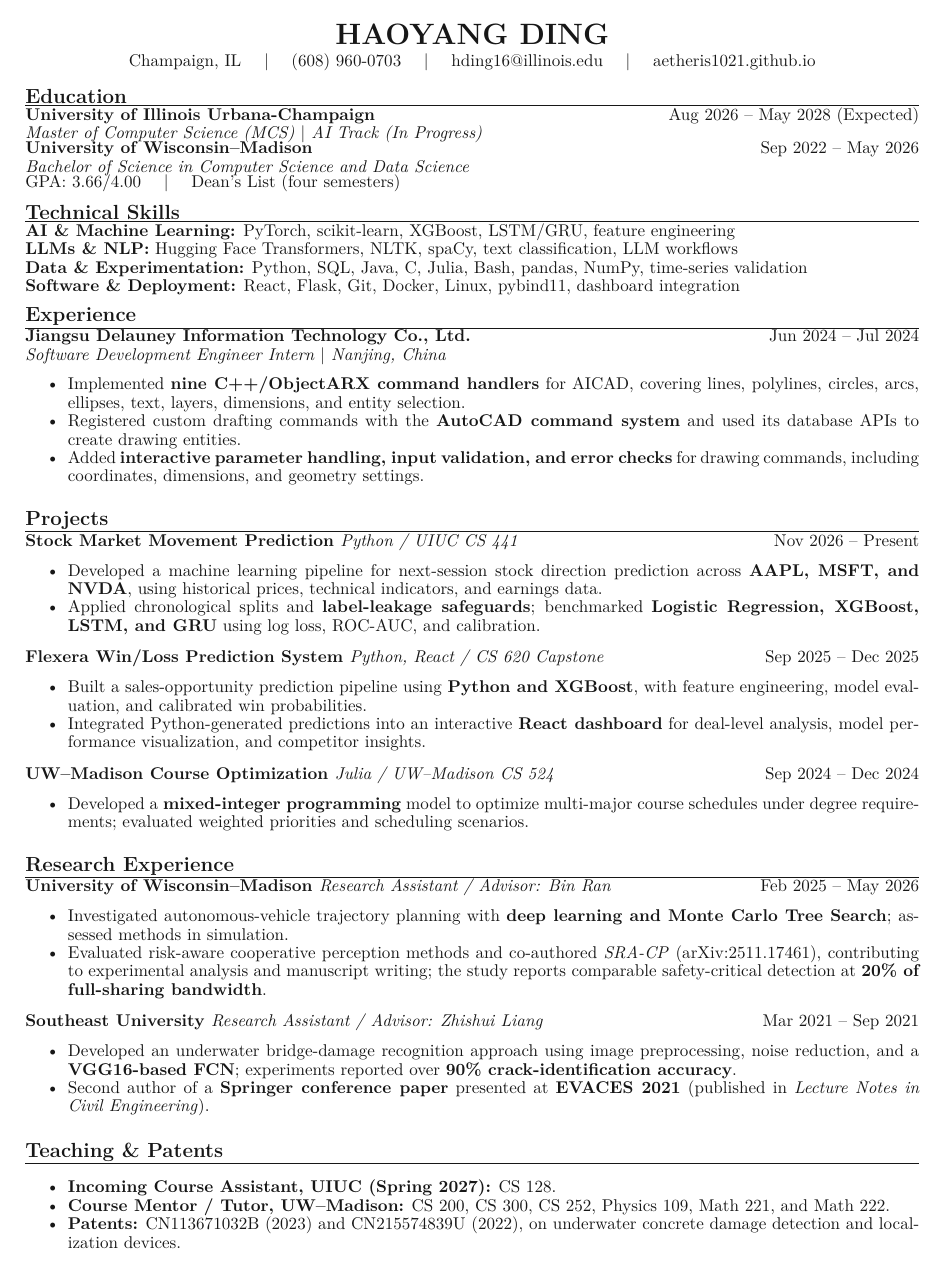
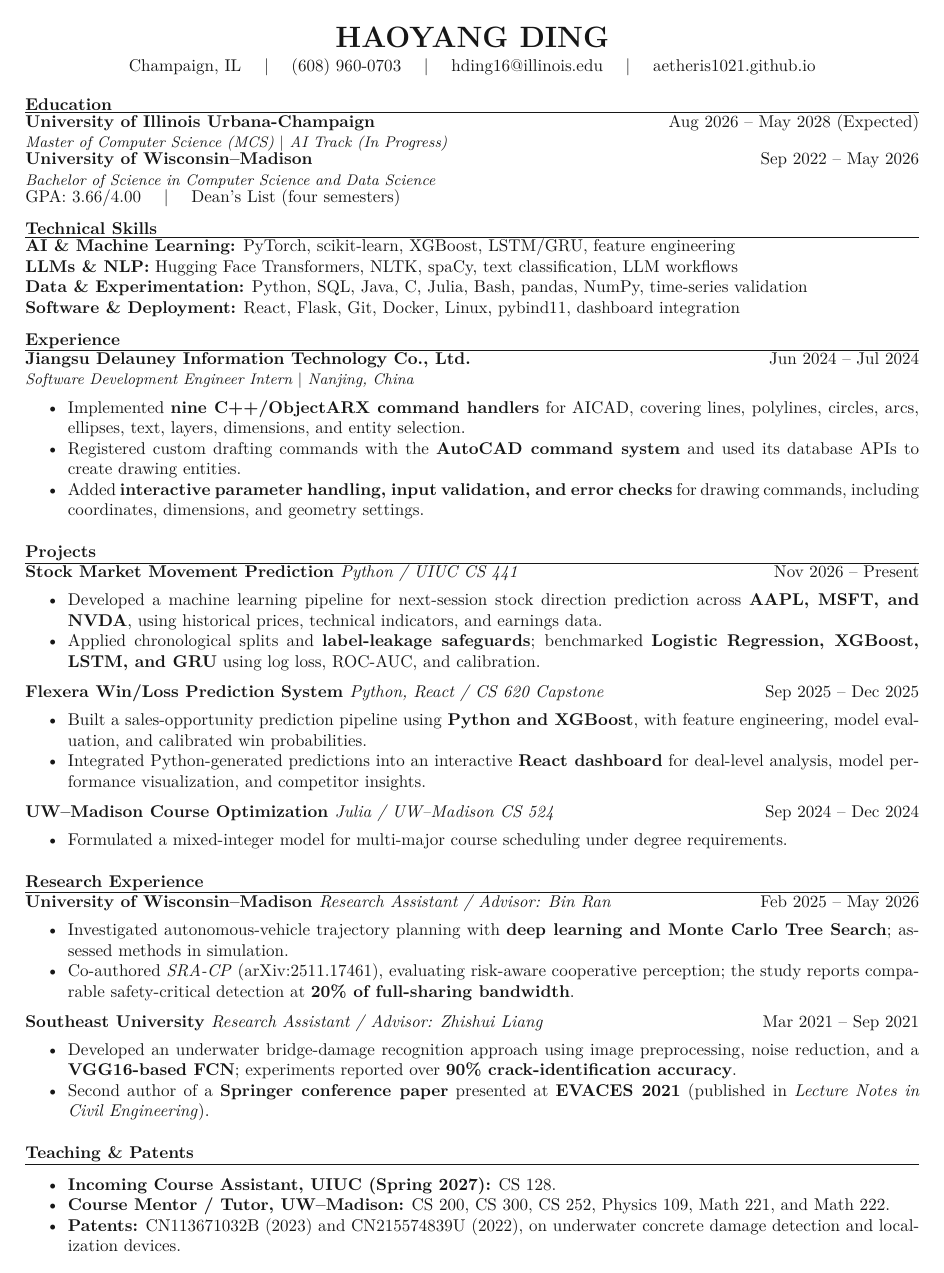
Before and after one commit to Aetheris1021/Aetheris1021.github.io, a LaTeX CV (output/pdf/Haoyang_Ding_CV.tex): the whole page. Compiled offline with pdfLaTeX.

Commit message:
Align homepage and CV with requested layout

```diff
--- a/output/pdf/Haoyang_Ding_CV.tex
+++ b/output/pdf/Haoyang_Ding_CV.tex
@@ -1,5 +1,5 @@
 \documentclass[10pt]{article}
-\usepackage[letterpaper,left=0.62in,right=0.62in,top=0.48in,bottom=0.48in]{geometry}
+\usepackage[letterpaper,left=0.62in,right=0.62in,top=0.50in,bottom=0.48in]{geometry}
 \usepackage{lmodern}
 \usepackage{xcolor}
 \usepackage[hidelinks]{hyperref}
@@ -8,19 +8,19 @@
 \setlength{\parindent}{0pt}
 \setlength{\parskip}{0pt}
 \setlength{\tabcolsep}{0pt}
-\newcommand{\ressection}[1]{\vspace{7pt}{\large\bfseries #1}\par\vspace{1pt}\hrule\vspace{1pt}}
-\newcommand{\entry}[3]{\textbf{#1}\hfill {#2}\par\if\relax\detokenize{#3}\relax\else\textit{#3}\par\fi\vspace{-2pt}}
-\newenvironment{tightitems}{\begin{itemize}\setlength{\leftmargin}{1.2em}\setlength{\itemsep}{0pt}\setlength{\topsep}{2pt}\setlength{\partopsep}{0pt}\setlength{\parsep}{0pt}\setlength{\parskip}{0pt}}{\end{itemize}\vspace{-1pt}}
+\newcommand{\ressection}[1]{\vspace{7pt}{\normalsize\bfseries #1}\par\vspace{1pt}\hrule\vspace{1pt}}
+\newcommand{\entry}[3]{\textbf{#1}\hfill {#2}\par\if\relax\detokenize{#3}\relax\else{\fontsize{9}{12}\selectfont\textit{#3}\par}\fi\vspace{-2pt}}
+\newenvironment{tightitems}{\begin{itemize}\setlength{\leftmargin}{1.2em}\setlength{\itemsep}{0pt}\setlength{\topsep}{1pt}\setlength{\partopsep}{0pt}\setlength{\parsep}{0pt}\setlength{\parskip}{0pt}}{\end{itemize}\vspace{-1pt}}
 \begin{document}
 \color{ink}
-\fontsize{10}{10.8}\selectfont
+\fontsize{10}{12}\selectfont
 \begin{center}
   {\LARGE\bfseries HAOYANG DING}\\[2pt]
   Champaign, IL \quad $\vert$ \quad (608) 960-0703 \quad $\vert$ \quad
   \href{mailto:hding16@illinois.edu}{hding16@illinois.edu} \quad $\vert$ \quad
   \href{https://aetheris1021.github.io/}{aetheris1021.github.io}
 \end{center}
-\vspace{-6pt}
+\vspace{-2.5pt}
 
 \ressection{Education}
 \entry{University of Illinois Urbana-Champaign}{Aug 2026 -- May 2028 (Expected)}{Master of Computer Science (MCS) $\vert$ AI Track (In Progress)}
@@ -54,14 +54,13 @@ GPA: 3.66/4.00 \quad $\vert$ \quad Dean's List (four semesters)
 \end{tightitems}
 \entry{UW--Madison Course Optimization \normalfont\textit{Julia / UW--Madison CS 524}}{Sep 2024 -- Dec 2024}{}
 \begin{tightitems}
-  \item Developed a \textbf{mixed-integer programming} model to optimize multi-major course schedules under degree requirements; evaluated weighted priorities and scheduling scenarios.
+  \item Formulated a mixed-integer model for multi-major course scheduling under degree requirements.
 \end{tightitems}
-
 \ressection{Research Experience}
 \entry{University of Wisconsin--Madison \normalfont\textit{Research Assistant / Advisor: Bin Ran}}{Feb 2025 -- May 2026}{}
 \begin{tightitems}
   \item Investigated autonomous-vehicle trajectory planning with \textbf{deep learning and Monte Carlo Tree Search}; assessed methods in simulation.
-  \item Evaluated risk-aware cooperative perception methods and co-authored \emph{SRA-CP} (arXiv:2511.17461), contributing to experimental analysis and manuscript writing; the study reports comparable safety-critical detection at \textbf{20\% of full-sharing bandwidth}.
+  \item Co-authored \emph{SRA-CP} (arXiv:2511.17461), evaluating risk-aware cooperative perception; the study reports comparable safety-critical detection at \textbf{20\% of full-sharing bandwidth}.
 \end{tightitems}
 \entry{Southeast University \normalfont\textit{Research Assistant / Advisor: Zhishui Liang}}{Mar 2021 -- Sep 2021}{}
 \begin{tightitems}
```
Also changed, not shown: output/pdf/Haoyang_Ding_CV.pdf, 2 other files.
